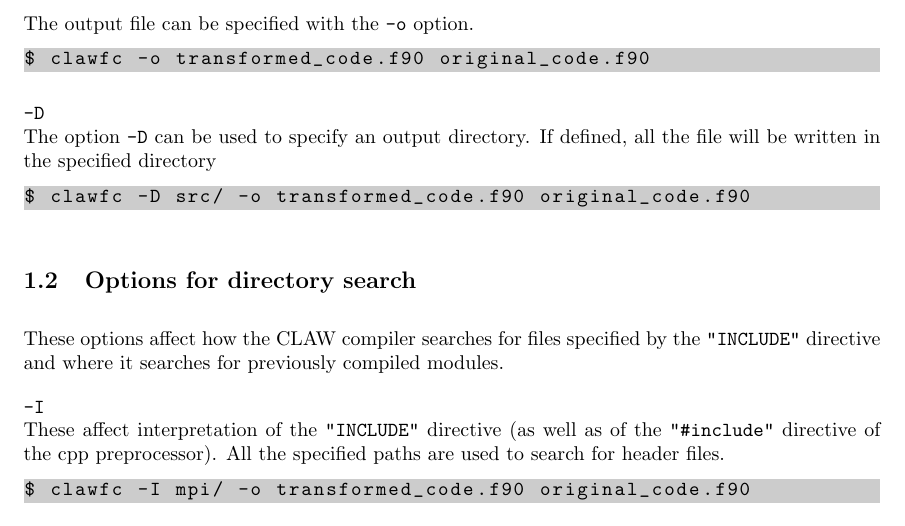
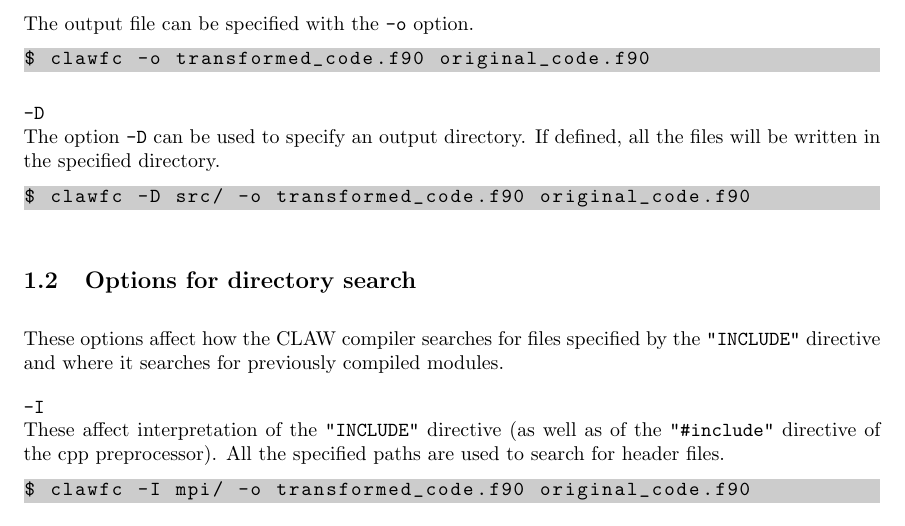
Before and after one commit to claw-project/claw-compiler, a LaTeX document (documentation/claw_fortran_compiler.tex): part of page 3 of 7, cut so that both start at the same text. Compiled offline with pdfLaTeX.

Commit message:
Fix typo

```diff
--- a/documentation/claw_fortran_compiler.tex
+++ b/documentation/claw_fortran_compiler.tex
@@ -85,8 +85,8 @@ $ clawfc -o transformed_code.f90 original_code.f90
 \end{lstlisting}
 
 \textbf{\texttt{-D}}\\
-The option \texttt{-D} can be used to specify an output directory. If defined, all the file
-will be written in the specified directory
+The option \texttt{-D} can be used to specify an output directory. If defined, all the files
+will be written in the specified directory.
 
 \begin{lstlisting}
 $ clawfc -D src/ -o transformed_code.f90 original_code.f90
```
